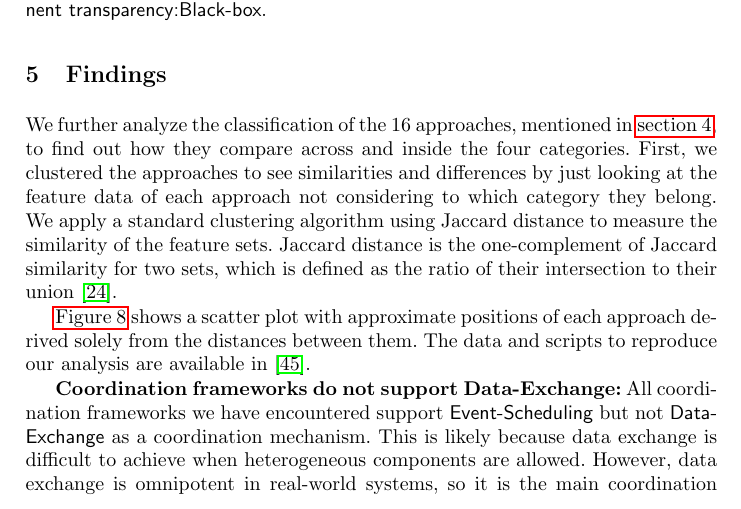
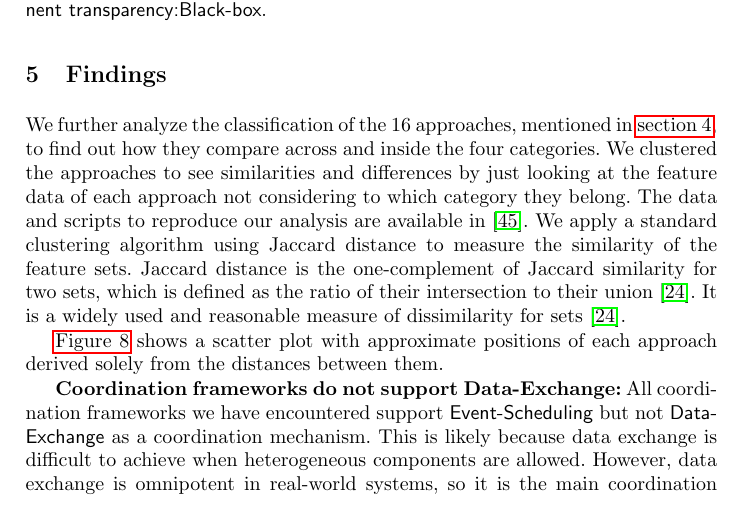
Before and after one commit to timKraeuter/Coordination-2024, a LaTeX thesis (main.tex): part of page 12 of 17, cut so that both start at the same text. Compiled offline with pdfLaTeX.

Commit message:
Jaccard cleanup

```diff
--- a/main.tex
+++ b/main.tex
@@ -504,12 +504,13 @@ Co-simulation approaches like DACCOSIM have original features, such as \textit{G
 \section{Findings} \label{sec:findings}
 
 We further analyze the classification of the 16 approaches, mentioned in \autoref{sec:application}, to find out how they compare across and inside the four categories.
-First, we clustered the approaches to see similarities and differences by just looking at the feature data of each approach not considering to which category they belong.
+We clustered the approaches to see similarities and differences by just looking at the feature data of each approach not considering to which category they belong.
+The data and scripts to reproduce our analysis are available in \cite{timkrauterArtifactsCoordination2024}.
 We apply a standard clustering algorithm using Jaccard distance to measure the similarity of the feature sets.
 Jaccard distance is the one-complement of Jaccard similarity for two sets, which is defined as the ratio of their intersection to their union  \cite{levandowskyDistanceSets1971}.
+It is a widely used and reasonable measure of dissimilarity for sets \cite{levandowskyDistanceSets1971}.
 
 \autoref{fig:clusters} shows a scatter plot with approximate positions of each approach derived solely from the distances between them.
-The data and scripts to reproduce our analysis are available in \cite{timkrauterArtifactsCoordination2024}.
 
 \begin{figure}[ht]
 	\centering
```
Also changed, not shown: main.tex (2 more changed lines).
